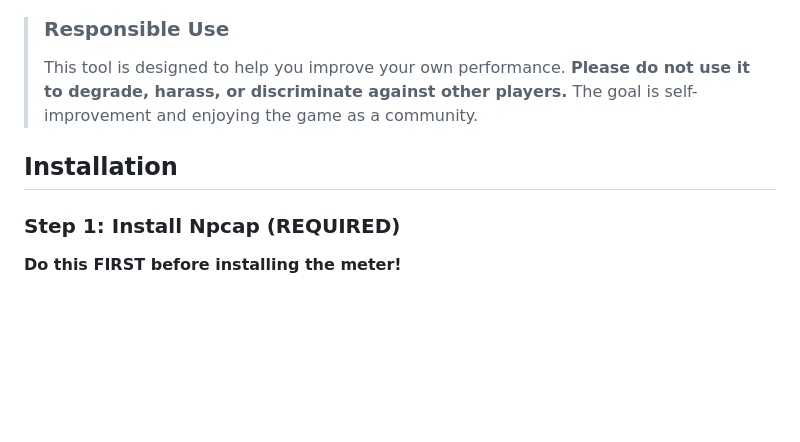
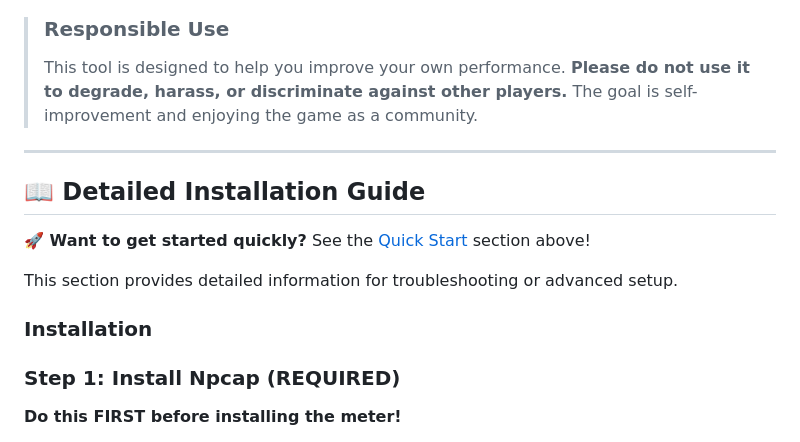
Before and after one commit to deusexitium/InfamousBPSRDPSMeter, a Markdown page: README.md, the part around the change printed below. GitHub-like rendering; blank space fills up the shorter version.

```diff
--- a/README.md
+++ b/README.md
@@ -149,7 +184,15 @@ BPSR Meter is a desktop application that acts as a real-time DPS (Damage Per Sec
 > ### Responsible Use
 > This tool is designed to help you improve your own performance. **Please do not use it to degrade, harass, or discriminate against other players.** The goal is self-improvement and enjoying the game as a community.
 
-## Installation
+---
+
+## 📖 Detailed Installation Guide
+
+**🚀 Want to get started quickly?** See the [Quick Start](#-quick-start-for-users) section above!
+
+This section provides detailed information for troubleshooting or advanced setup.
+
+### Installation
 
 ### Step 1: Install Npcap (REQUIRED)
 **Do this FIRST before installing the meter!**
```
Also changed, not shown: other parts of README.md (+36 -1 lines).
